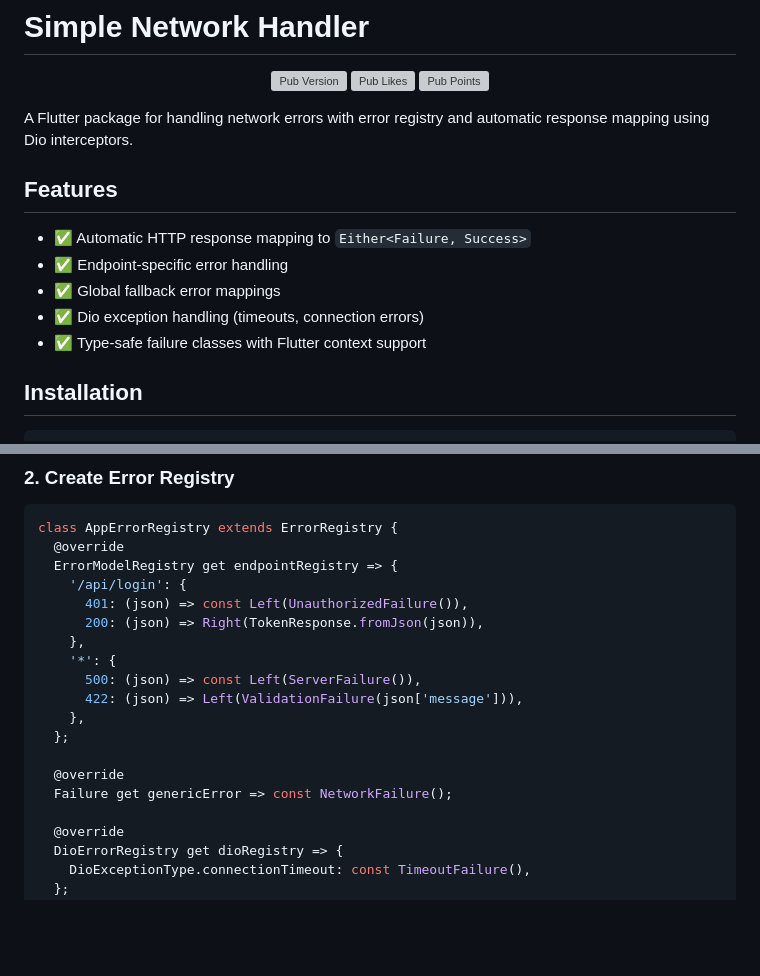
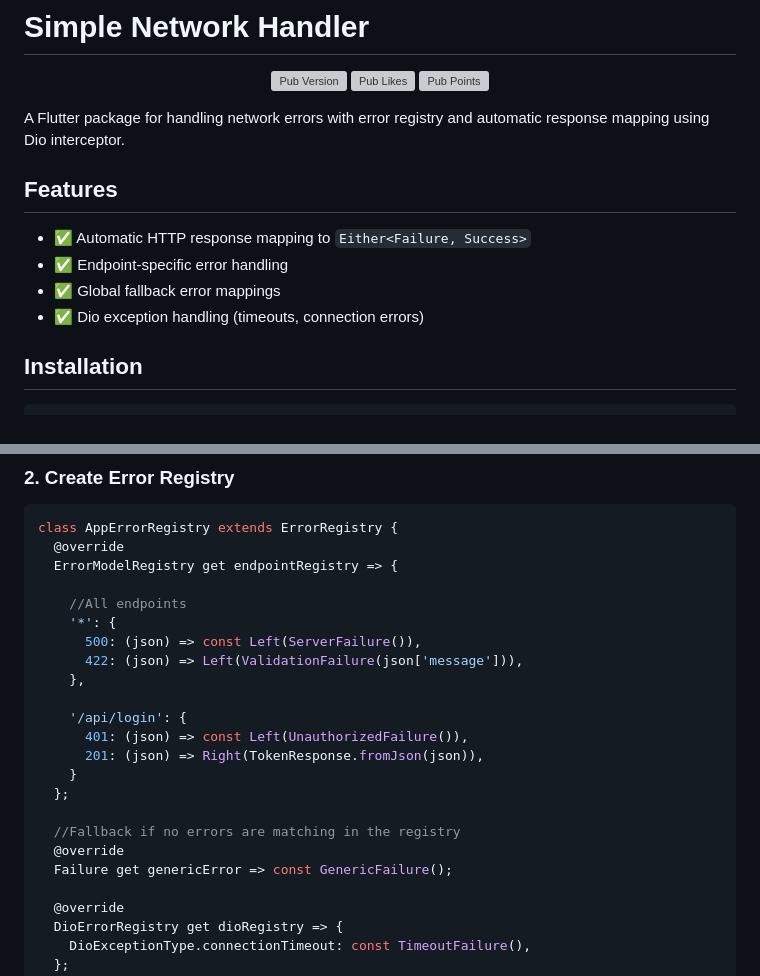
Before and after one commit to keep-it-simple-dev/simple_network_handler, a Markdown page: README.md, 2 parts joined by grey strips. Drawn GitHub-style; blank space fills up the shorter version; grey boxes are pictures that could not be loaded.

Commit message:
update readme to more accurately match usage

```diff
--- a/README.md
+++ b/README.md
@@ -6,7 +6,7 @@
   <img src="https://img.shields.io/pub/points/simple_network_handler" alt="Pub Points">
 </p>
 
-A Flutter package for handling network errors with error registry and automatic response mapping using Dio interceptors.
+A Flutter package for handling network errors with error registry and automatic response mapping using Dio interceptor.
 
 ## Features
 
@@ -14,7 +14,6 @@ A Flutter package for handling network errors with error registry and automatic
 - ✅ Endpoint-specific error handling
 - ✅ Global fallback error mappings
 - ✅ Dio exception handling (timeouts, connection errors)
-- ✅ Type-safe failure classes with Flutter context support
 
 ## Installation
 
@@ -47,18 +46,22 @@ class ValidationFailure extends Failure {
 class AppErrorRegistry extends ErrorRegistry {
   @override
   ErrorModelRegistry get endpointRegistry => {
-    '/api/login': {
-      401: (json) => const Left(UnauthorizedFailure()),
-      200: (json) => Right(TokenResponse.fromJson(json)),
-    },
+
+    //All endpoints
     '*': {
       500: (json) => const Left(ServerFailure()),
       422: (json) => Left(ValidationFailure(json['message'])),
     },
+
+    '/api/login': {
+      401: (json) => const Left(UnauthorizedFailure()),
+      201: (json) => Right(TokenResponse.fromJson(json)),
+    }
   };
 
+  //Fallback if no errors are matching in the registry
   @override
-  Failure get genericError => const NetworkFailure();
+  Failure get genericError => const GenericFailure();
 
   @override
   DioErrorRegistry get dioRegistry => {
```
